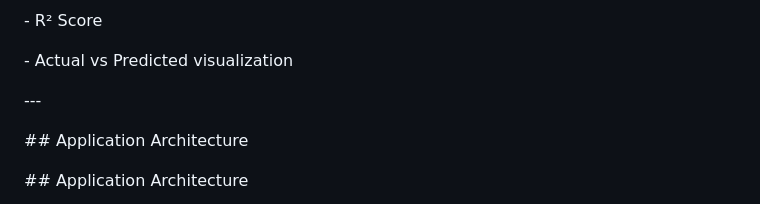
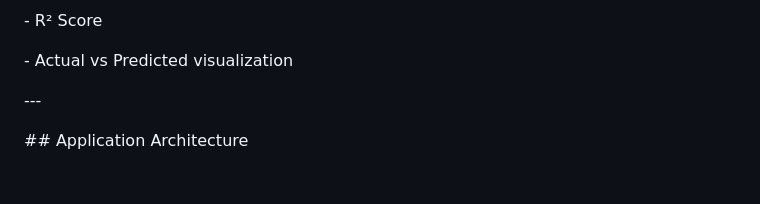
Before and after one commit to ravitejayerra946-droid/FlightDelayPrediction, a Markdown page: README.md, the part around one of its changes. Rendered like a GitHub page; blank space fills up the shorter version.

Commit message:
Fix application architecture diagram

````diff
--- a/README.md
+++ b/README.md
@@ -284,10 +284,6 @@ Regression performance was evaluated using:
 
 
 
-\## Application Architecture
-
-
-
 ```mermaid
 
 flowchart TD
````
Also changed, not shown: other parts of README.md (+45 -23 lines).
